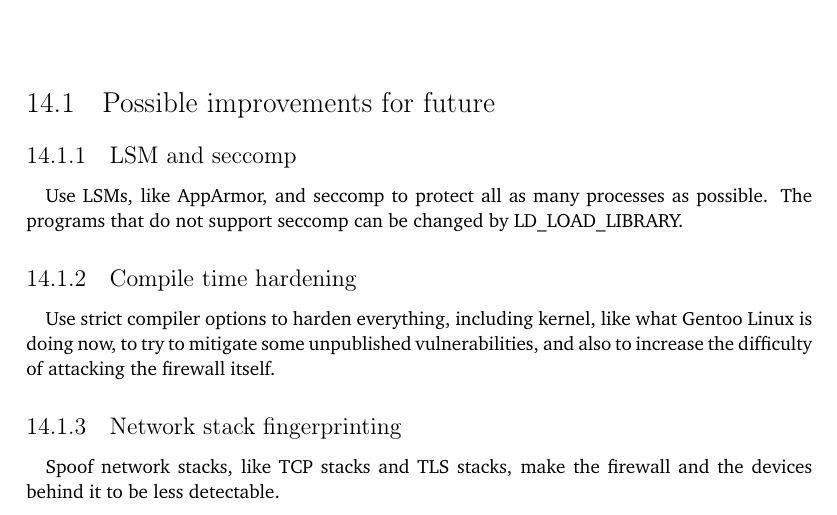
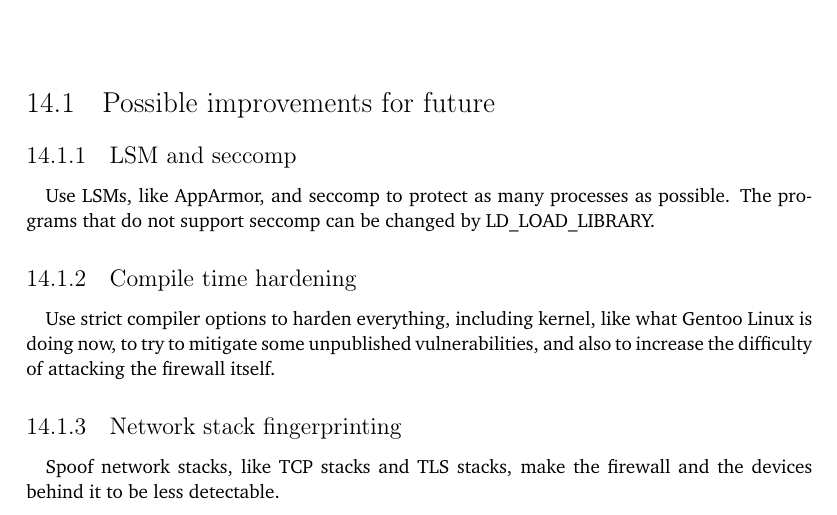
Before and after one commit to YongBinnnnnnnnnnnnnnnnnnnnnnnnnnnnnnnnn/hood, a LaTeX thesis (paper/paper.tex): part of page 59 of 69, cut so that both start at the same text. Compiled offline with pdfLaTeX.

Commit message:
Update paper.tex

```diff
--- a/paper/paper.tex
+++ b/paper/paper.tex
@@ -694,7 +694,7 @@ One of the reason to disable GPU is a stealthy GPU-based keylogger reported on E
 \section{Possible improvements for future}
 \subsection{LSM and seccomp}
 \paragraph{}
-Use LSMs, like AppArmor, and seccomp to protect all as many processes as possible. The programs that do not support seccomp can be changed by LD\_LOAD\_LIBRARY.
+Use LSMs, like AppArmor, and seccomp to protect as many processes as possible. The programs that do not support seccomp can be changed by LD\_LOAD\_LIBRARY.
 
 \subsection{Compile time hardening}
 \paragraph{}
```
